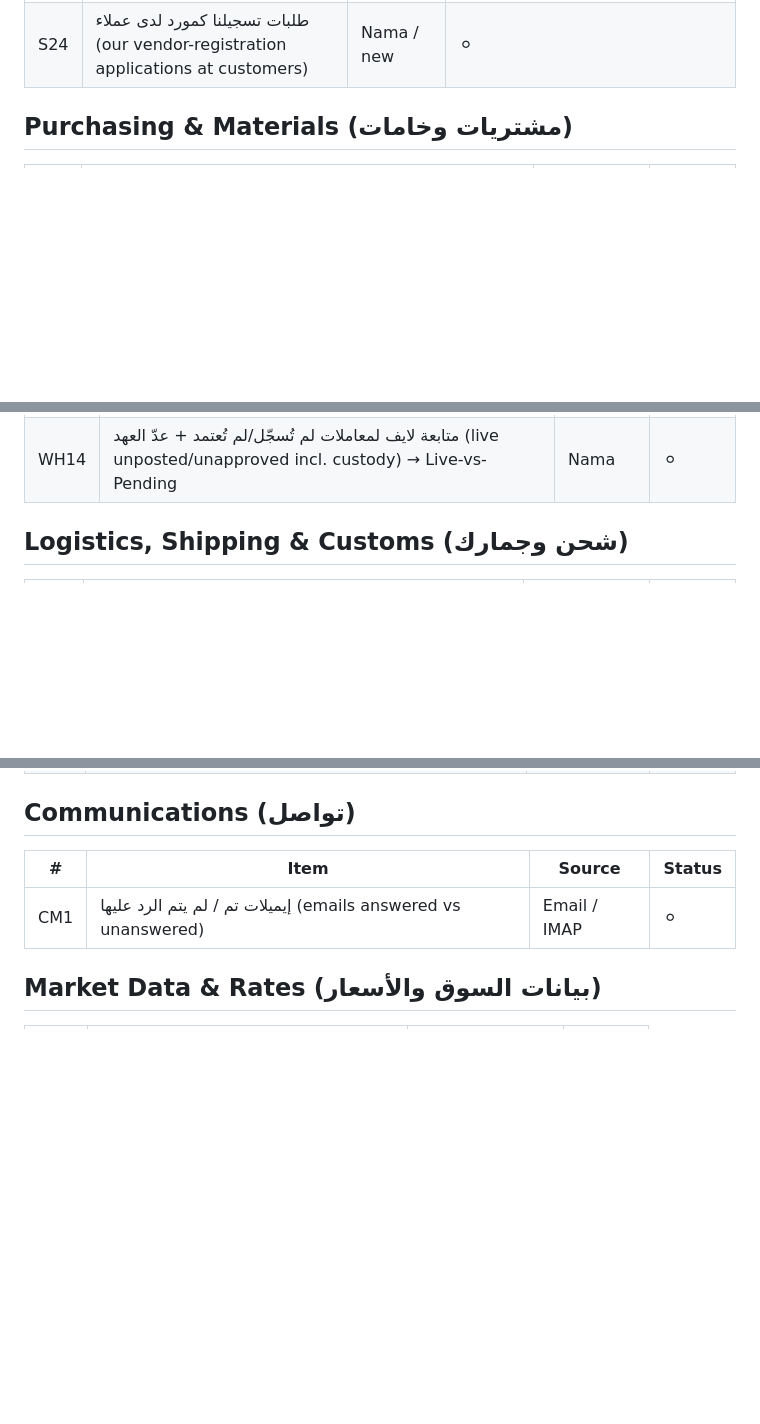
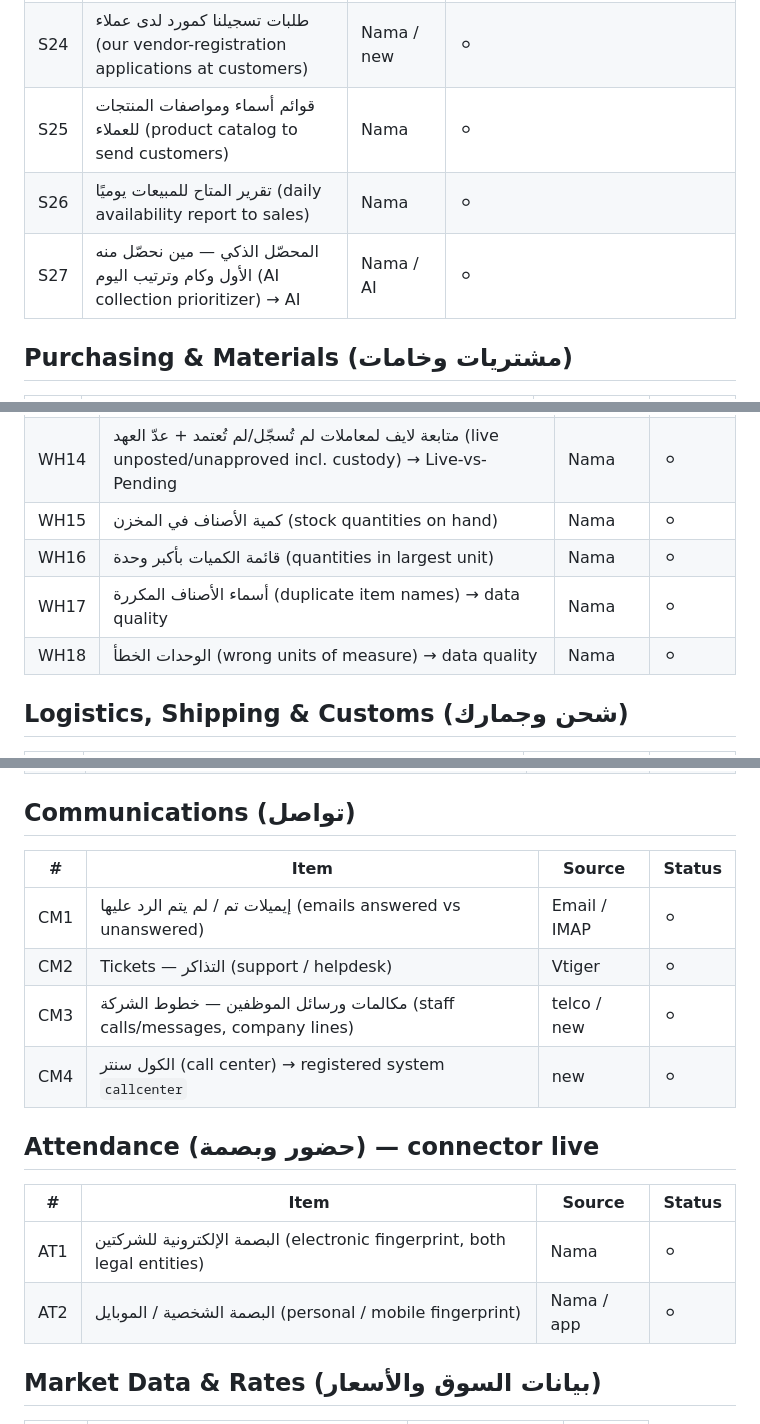
Before and after one commit to AbdelrhmanAbdelkafy/stlix-gateway, a Markdown page: BACKLOG.md, 3 parts joined by grey strips. Rendered like a GitHub page; blank space fills up the shorter version.

Commit message:
Backlog: bulk capture across several batches
- Warehouse: stock qty, qty in largest unit, duplicate names, wrong units.
- Sales: product catalog for customers, daily availability to sales,
  AI smart collection prioritizer.
- Production: daily operating plan. HR: workers performance, employee issues.
- Purchasing: Stlix purchase requests.
- Communications: tickets (Vtiger), staff calls/messages/company lines, call center.
- Marketing: daily website performance.
- New Attendance section: electronic fingerprint (both entities), personal/mobile.
- Platform/AI: A3 AI sales manager.

Co-Authored-By: Claude Opus 4.8 <noreply@anthropic.com>

```diff
--- a/BACKLOG.md
+++ b/BACKLOG.md
@@ -46,6 +46,9 @@ Status: 🟢 live · 🟡 next · ⚪ planned
 | S22 | توصيات عملاء مقترحين بالـ AI (AI-suggested customers/leads) → AI | Vtiger / AI | ⚪ |
 | S23 | مطالبات تمت في موعدها (demands completed on time) | Nama | ⚪ |
 | S24 | طلبات تسجيلنا كمورد لدى عملاء (our vendor-registration applications at customers) | Nama / new | ⚪ |
+| S25 | قوائم أسماء ومواصفات المنتجات للعملاء (product catalog to send customers) | Nama | ⚪ |
+| S26 | تقرير المتاح للمبيعات يوميًا (daily availability report to sales) | Nama | ⚪ |
+| S27 | المحصّل الذكي — مين نحصّل منه الأول وكام وترتيب اليوم (AI collection prioritizer) → AI | Nama / AI | ⚪ |
 
 ## Purchasing & Materials (مشتريات وخامات)
 | # | Item | Source | Status |
@@ -166,6 +173,10 @@ Status: 🟢 live · 🟡 next · ⚪ planned
 | WH12 | كميات الأصناف المنصرفة من كل مخزن (issued qty per warehouse) | Nama | ⚪ |
 | WH13 | تأكيد آخر اليوم — فعلي مقابل دفتري ثم يغذّي الجرد الدوري تاني يوم (EOD actual-vs-book → next-day stocktake) | Nama | ⚪ |
 | WH14 | متابعة لايف لمعاملات لم تُسجّل/لم تُعتمد + عدّ العهد (live unposted/unapproved incl. custody) → Live-vs-Pending | Nama | ⚪ |
+| WH15 | كمية الأصناف في المخزن (stock quantities on hand) | Nama | ⚪ |
+| WH16 | قائمة الكميات بأكبر وحدة (quantities in largest unit) | Nama | ⚪ |
+| WH17 | أسماء الأصناف المكررة (duplicate item names) → data quality | Nama | ⚪ |
+| WH18 | الوحدات الخطأ (wrong units of measure) → data quality | Nama | ⚪ |
 
 ## Logistics, Shipping & Customs (شحن وجمارك)
 | # | Item | Source | Status |
@@ -195,6 +206,15 @@ Status: 🟢 live · 🟡 next · ⚪ planned
 | # | Item | Source | Status |
 |---|------|--------|--------|
 | CM1 | إيميلات تم / لم يتم الرد عليها (emails answered vs unanswered) | Email / IMAP | ⚪ |
+| CM2 | Tickets — التذاكر (support / helpdesk) | Vtiger | ⚪ |
+| CM3 | مكالمات ورسائل الموظفين — خطوط الشركة (staff calls/messages, company lines) | telco / new | ⚪ |
+| CM4 | الكول سنتر (call center) → registered system `callcenter` | new | ⚪ |
+
+## Attendance (حضور وبصمة) — connector live
+| # | Item | Source | Status |
+|---|------|--------|--------|
+| AT1 | البصمة الإلكترونية للشركتين (electronic fingerprint, both legal entities) | Nama | ⚪ |
+| AT2 | البصمة الشخصية / الموبايل (personal / mobile fingerprint) | Nama / app | ⚪ |
 
 ## Market Data & Rates (بيانات السوق والأسعار)
 | # | Item | Source | Status |
```
Also changed, not shown: other parts of BACKLOG.md (+6 -0 lines).
